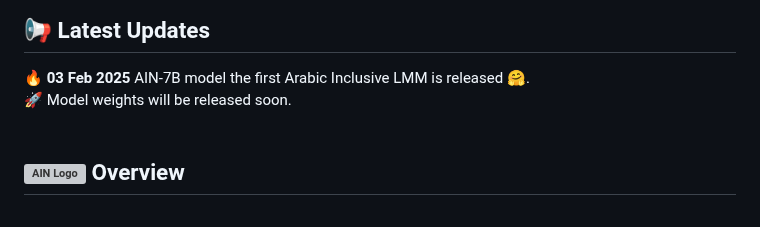
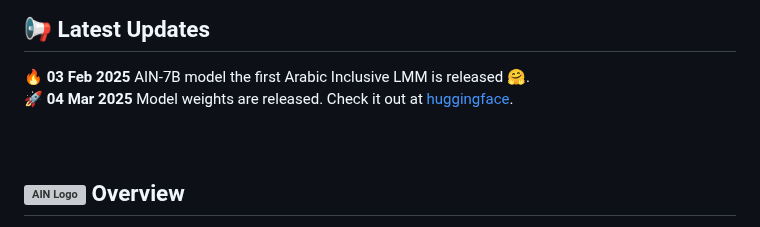
Before and after one commit to mbzuai-oryx/AIN, a Markdown page: README.md, the part around the change. Rendered like a GitHub page; grey boxes are pictures that could not be loaded.

```diff
--- a/README.md
+++ b/README.md
@@ -64,7 +64,7 @@
 
 ## 📢 Latest Updates
  🔥 **03 Feb 2025** AIN-7B model the first Arabic Inclusive LMM is released 🤗.<br>
- 🚀 Model weights will be released soon.
+ 🚀 **04 Mar 2025** Model weights are released. Check it out at [huggingface](https://huggingface.co/MBZUAI/AIN).<br>
 <br>
 <br>
 
```
